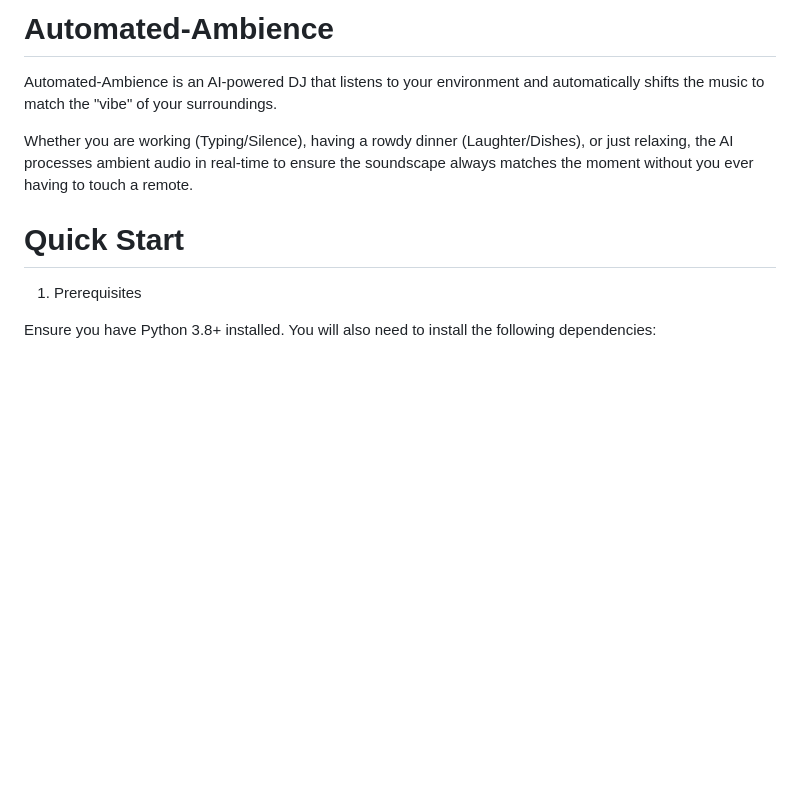
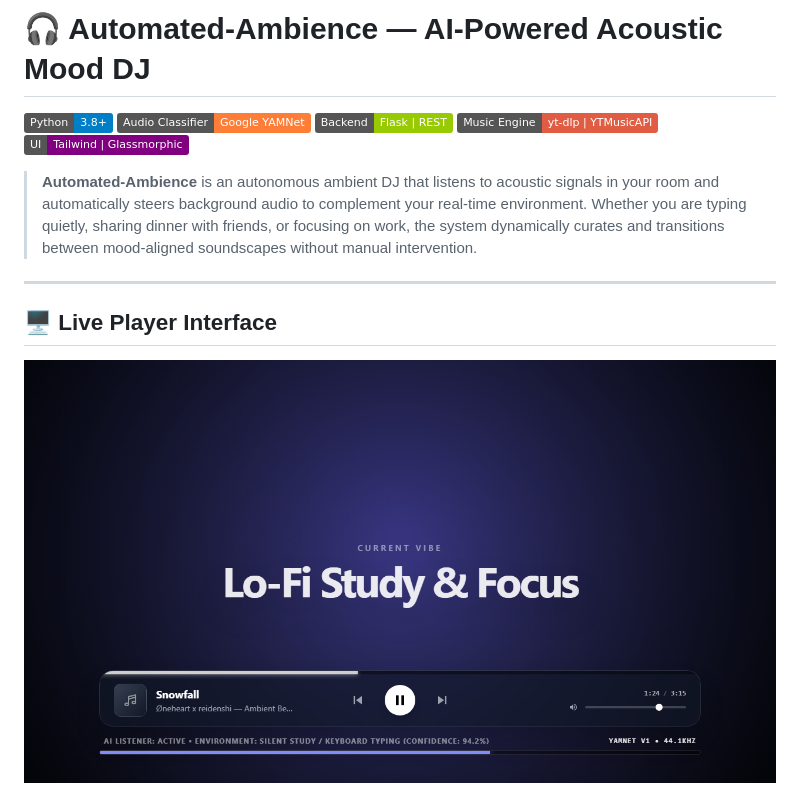
Before and after one commit to kevnevv/Automated-Ambience, a Markdown page: README.md, the part around the change printed below. Rendered like a GitHub page; pictures changed too: automated_ambience_homescreen.png (added); badges without logos; blank space fills up the shorter version.

```diff
--- a/README.md
+++ b/README.md
@@ -1,12 +1,16 @@
-# Automated-Ambience
+# 🎧 Automated-Ambience — AI-Powered Acoustic Mood DJ
 
-Automated-Ambience is an AI-powered DJ that listens to your environment and automatically shifts the music to match the "vibe" of your surroundings.
+[![Python 3.8+](https://img.shields.io/badge/Python-3.8%2B-blue.svg)](https://www.python.org/)
+[![AI Model: YAMNet](https://img.shields.io/badge/Audio%20Classifier-Google%20YAMNet-orange.svg)](https://tfhub.dev/google/yamnet/1)
+[![Backend: Flask](https://img.shields.io/badge/Backend-Flask%20%7C%20REST-green.svg)](https://flask.palletsprojects.com/)
+[![Music: YouTube Music](https://img.shields.io/badge/Music%20Engine-yt--dlp%20%7C%20YTMusicAPI-red.svg)](https://github.com/yt-dlp/yt-dlp)
+[![UI: Glassmorphism](https://img.shields.io/badge/UI-Tailwind%20%7C%20Glassmorphic-purple.svg)](#interface)
 
-Whether you are working (Typing/Silence), having a rowdy dinner (Laughter/Dishes), or just relaxing, the AI processes ambient audio in real-time to ensure the soundscape always matches the moment without you ever having to touch a remote.
+> **Automated-Ambience** is an autonomous ambient DJ that listens to acoustic signals in your room and automatically steers background audio to complement your real-time environment. Whether you are typing quietly, sharing dinner with friends, or focusing on work, the system dynamically curates and transitions between mood-aligned soundscapes without manual intervention.
 
-# Quick Start
+---
 
-1. Prerequisites
+## 🖥️ Live Player Interface
 
-Ensure you have Python 3.8+ installed. You will also need to install the following dependencies:
+![Automated Ambience Player Interface](automated_ambience_homescreen.png)
 
```
Also changed, not shown: other parts of README.md (+59 -61 lines).
